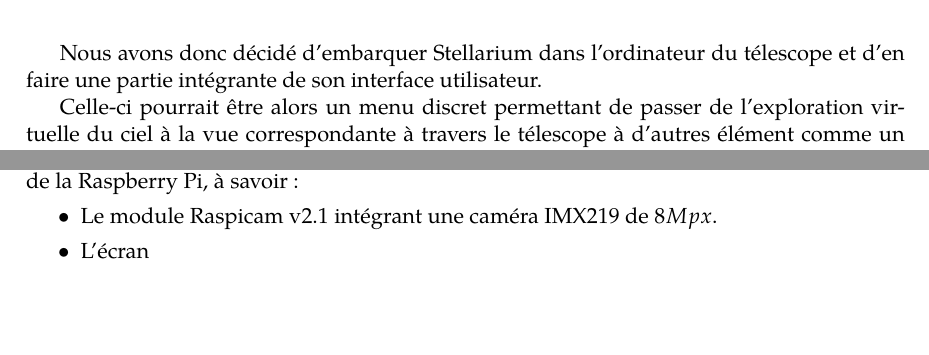
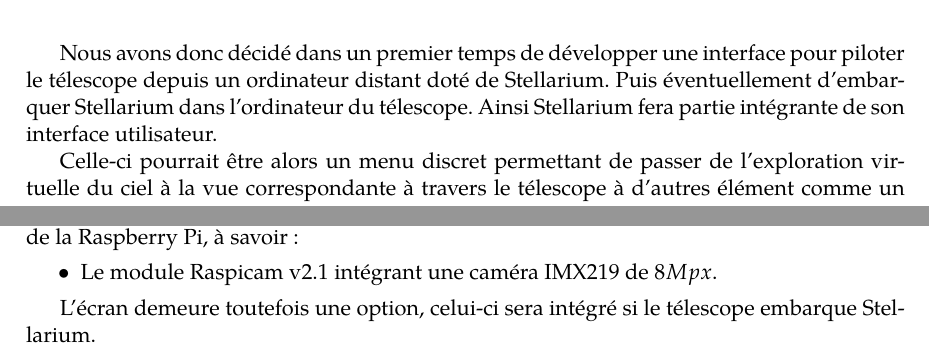
Before and after one commit to ThomasAbg/Autoscope, a LaTeX thesis (Compte Rendu 2/Compte_Rendu_2.tex, which reads Compte Rendu 2/Chapters/Chapter1.tex): two parts of page 5 of 5, joined at a grey line, cut at the place of the change, the shorter picture padded with empty space. Compiled offline with XeLaTeX.

Commit message:
update part & add Lepoix

```diff
--- a/Compte Rendu 2/Chapters/Chapter1.tex
+++ b/Compte Rendu 2/Chapters/Chapter1.tex
@@ -31,7 +31,7 @@
 	\item De s'interfacer avec d'autres systèmes logiciels et/ou matériels
 	\end{itemize}
 
-Nous avons donc décidé d'embarquer Stellarium dans l'ordinateur du télescope et d'en faire une partie intégrante de son interface utilisateur.
+Nous avons donc décidé dans un premier temps de développer une interface pour piloter le télescope depuis un ordinateur distant doté de Stellarium. Puis éventuellement d'embarquer Stellarium dans l'ordinateur du télescope. Ainsi Stellarium fera partie intégrante de son interface utilisateur.
 
 Celle-ci pourrait être alors un menu discret permettant de passer de l'exploration virtuelle du ciel à la vue correspondante à travers le télescope à d'autres élément comme un dispositif d'amélioration de la qualité des images prises.
 
@@ -58,5 +58,6 @@
 La caméra et l'écran utilisés ne seront donc plus ceux fournis avec la PICO-PI mais ceux de la Raspberry Pi, à savoir~:
 \begin{itemize}[label=$\bullet$]
 	\item Le module Raspicam v2.1 intégrant une caméra IMX219 de $8Mpx$.
-	\item L'écran
 	\end{itemize}
+
+L'écran demeure toutefois une option, celui-ci sera intégré si le télescope embarque Stellarium.
```
Also changed, not shown: Compte Rendu 2/Compte_Rendu_2.pdf, 1 other file.
